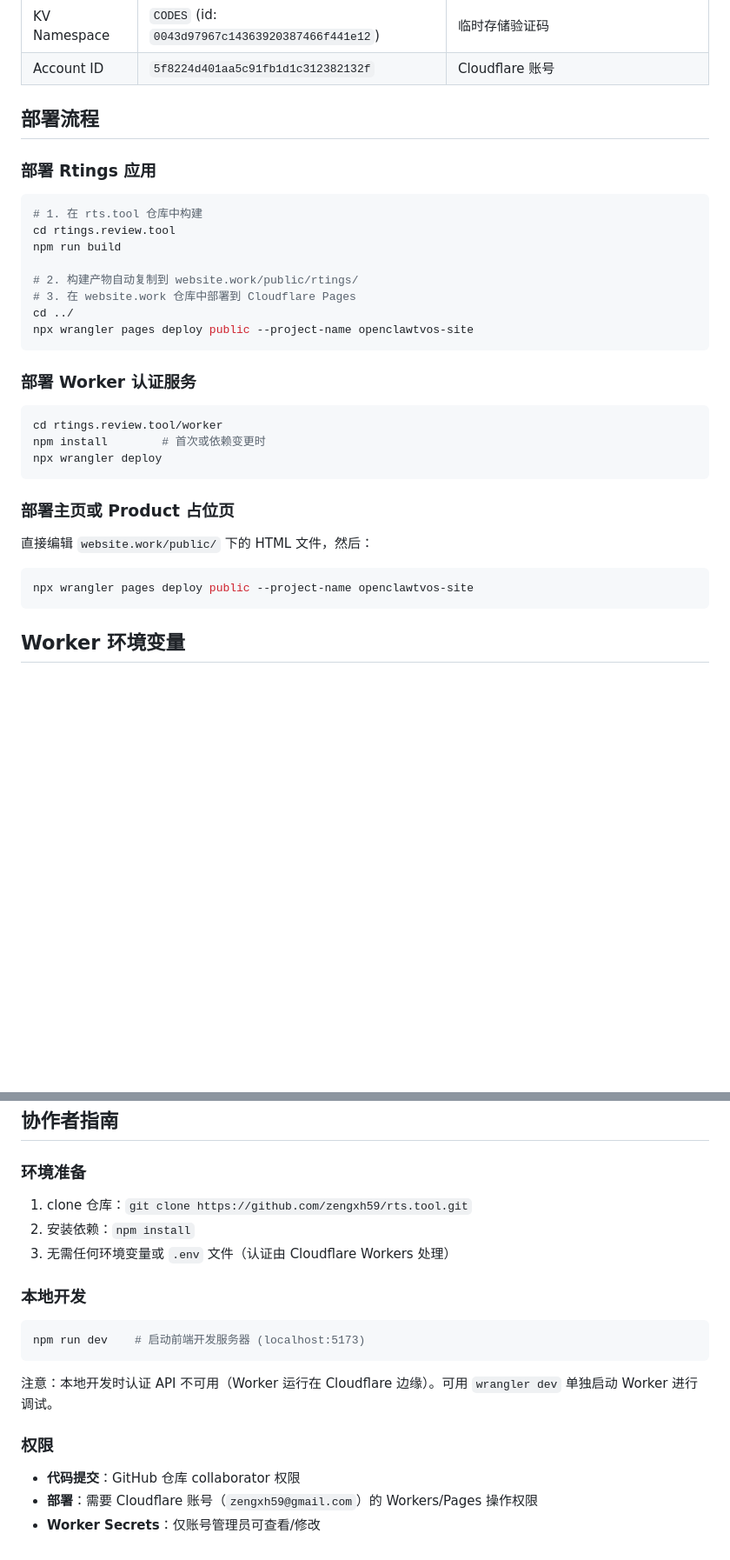
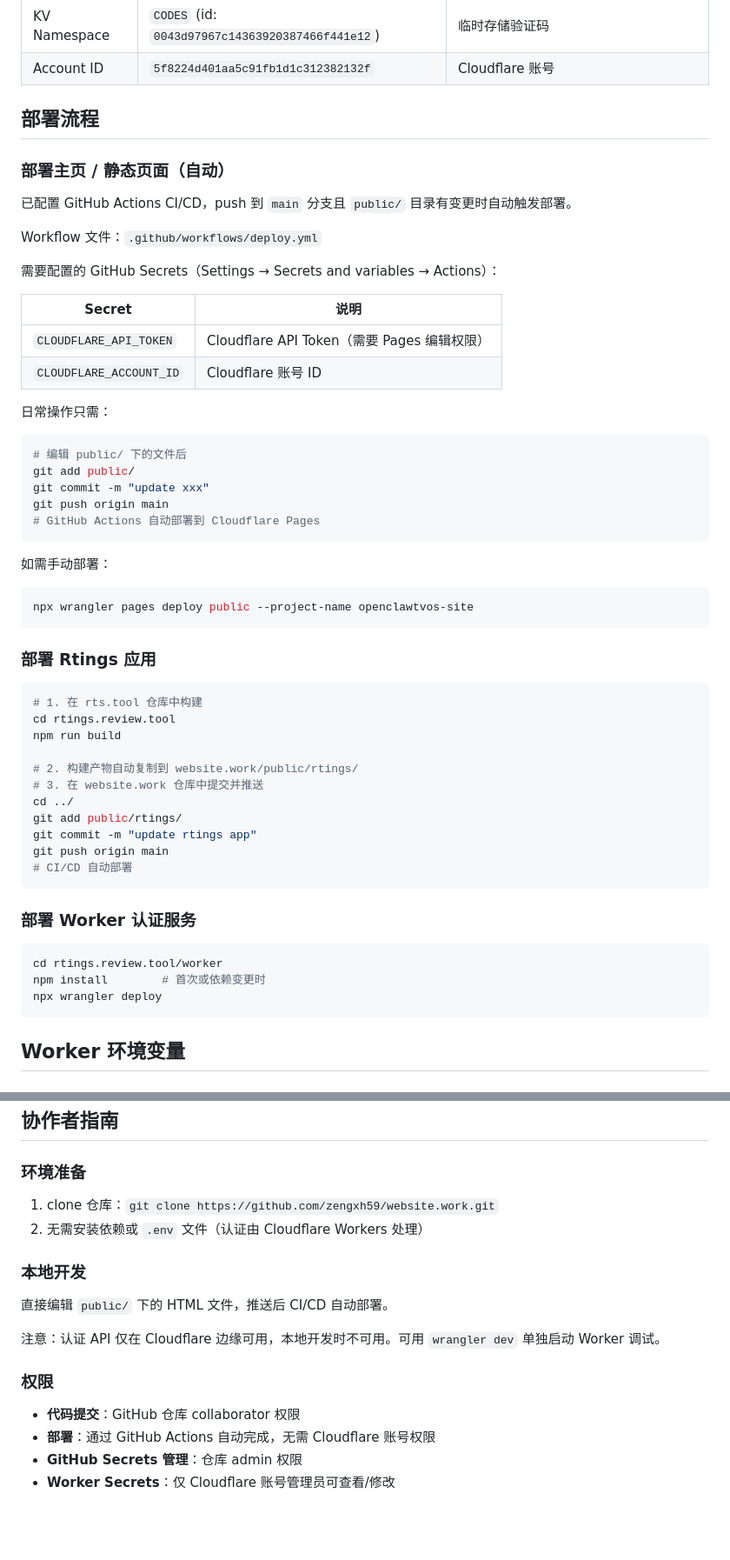
Before and after one commit to zengxh59/website.work, a Markdown page: DEPLOY.md, 2 parts joined by grey strips. Shown at 87% size. GitHub-like rendering; blank space fills up the shorter version.

Commit message:
Update DEPLOY.md with CI/CD auto-deploy instructions
Co-Authored-By: Claude Opus 4.7 <noreply@anthropic.com>

````diff
--- a/DEPLOY.md
+++ b/DEPLOY.md
@@ -33,6 +33,35 @@ openclawtvos.com
 
 ## 部署流程
 
+### 部署主页 / 静态页面（自动）
+
+已配置 GitHub Actions CI/CD，push 到 `main` 分支且 `public/` 目录有变更时自动触发部署。
+
+Workflow 文件：`.github/workflows/deploy.yml`
+
+需要配置的 GitHub Secrets（Settings → Secrets and variables → Actions）：
+
+| Secret | 说明 |
+|--------|------|
+| `CLOUDFLARE_API_TOKEN` | Cloudflare API Token（需要 Pages 编辑权限） |
+| `CLOUDFLARE_ACCOUNT_ID` | Cloudflare 账号 ID |
+
+日常操作只需：
+
+```bash
+# 编辑 public/ 下的文件后
+git add public/
+git commit -m "update xxx"
+git push origin main
+# GitHub Actions 自动部署到 Cloudflare Pages
+```
+
+如需手动部署：
+
+```bash
+npx wrangler pages deploy public --project-name openclawtvos-site
+```
+
 ### 部署 Rtings 应用
 
 ```bash
@@ -41,9 +70,12 @@ cd rtings.review.tool
 npm run build
 
 # 2. 构建产物自动复制到 website.work/public/rtings/
-# 3. 在 website.work 仓库中部署到 Cloudflare Pages
+# 3. 在 website.work 仓库中提交并推送
 cd ../
-npx wrangler pages deploy public --project-name openclawtvos-site
+git add public/rtings/
+git commit -m "update rtings app"
+git push origin main
+# CI/CD 自动部署
 ```
 
 ### 部署 Worker 认证服务
@@ -52,14 +84,6 @@ npx wrangler pages deploy public --project-name openclawtvos-site
 cd rtings.review.tool/worker
 npm install        # 首次或依赖变更时
 npx wrangler deploy
-```
-
-### 部署主页或 Product 占位页
-
-直接编辑 `website.work/public/` 下的 HTML 文件，然后：
-
-```bash
-npx wrangler pages deploy public --project-name openclawtvos-site
 ```
 
 ## Worker 环境变量
@@ -101,20 +125,18 @@ npx wrangler pages deploy public --project-name openclawtvos-site
 
 ### 环境准备
 
-1. clone 仓库：`git clone https://github.com/zengxh59/rts.tool.git`
-2. 安装依赖：`npm install`
-3. 无需任何环境变量或 `.env` 文件（认证由 Cloudflare Workers 处理）
+1. clone 仓库：`git clone https://github.com/zengxh59/website.work.git`
+2. 无需安装依赖或 `.env` 文件（认证由 Cloudflare Workers 处理）
 
 ### 本地开发
 
-```bash
-npm run dev    # 启动前端开发服务器 (localhost:5173)
-```
+直接编辑 `public/` 下的 HTML 文件，推送后 CI/CD 自动部署。
 
-注意：本地开发时认证 API 不可用（Worker 运行在 Cloudflare 边缘）。可用 `wrangler dev` 单独启动 Worker 进行调试。
+注意：认证 API 仅在 Cloudflare 边缘可用，本地开发时不可用。可用 `wrangler dev` 单独启动 Worker 调试。
 
 ### 权限
 
 - **代码提交**：GitHub 仓库 collaborator 权限
-- **部署**：需要 Cloudflare 账号（`zengxh59@gmail.com`）的 Workers/Pages 操作权限
-- **Worker Secrets**：仅账号管理员可查看/修改
+- **部署**：通过 GitHub Actions 自动完成，无需 Cloudflare 账号权限
+- **GitHub Secrets 管理**：仓库 admin 权限
+- **Worker Secrets**：仅 Cloudflare 账号管理员可查看/修改
````
Also changed, not shown: other parts of DEPLOY.md (+1 -1 lines).
